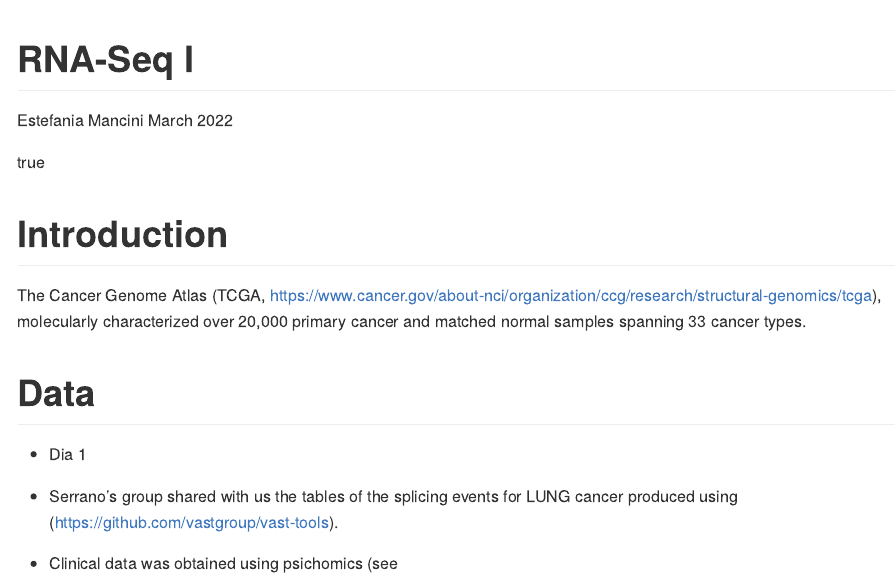
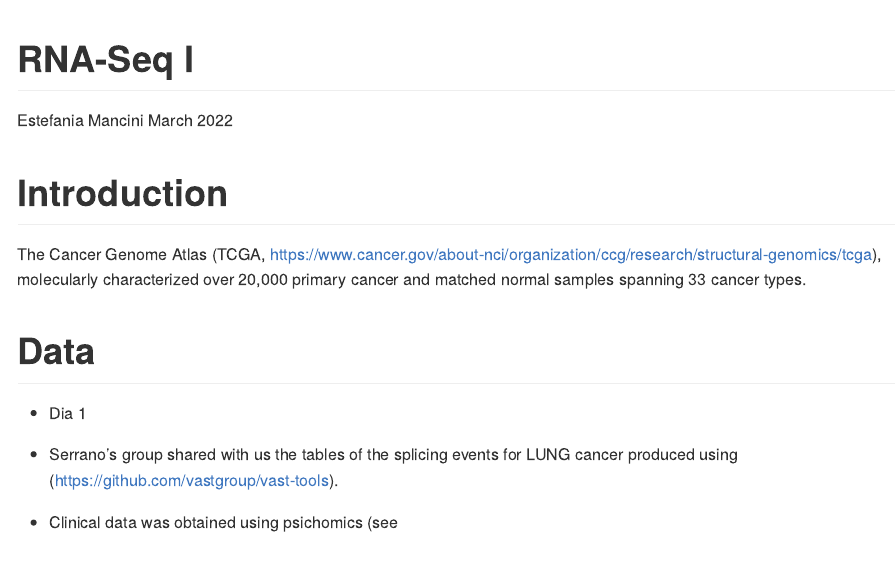
Before and after one commit to estepi/RNA-Seq_I_esp, an R Markdown document (index.Rmd): the page in a window 1100 px wide, from its top. Rendered offline with R 4.5, knitr and Pandoc, with nearby package versions.

Commit message:
change outpit

````diff
--- a/index.Rmd
+++ b/index.Rmd
@@ -3,12 +3,6 @@ title: "RNA-Seq I"
 author: "Estefania Mancini"
 date: "March 2022"
 output: github_document
-code_folding: hide
-fig_caption: yes
-fig_height: 6
-fig_width: 6
-number_sections: yes
-toc: yes
 ---
 
 ```{r setup, include=FALSE}
````
Also changed, not shown: index.md.
